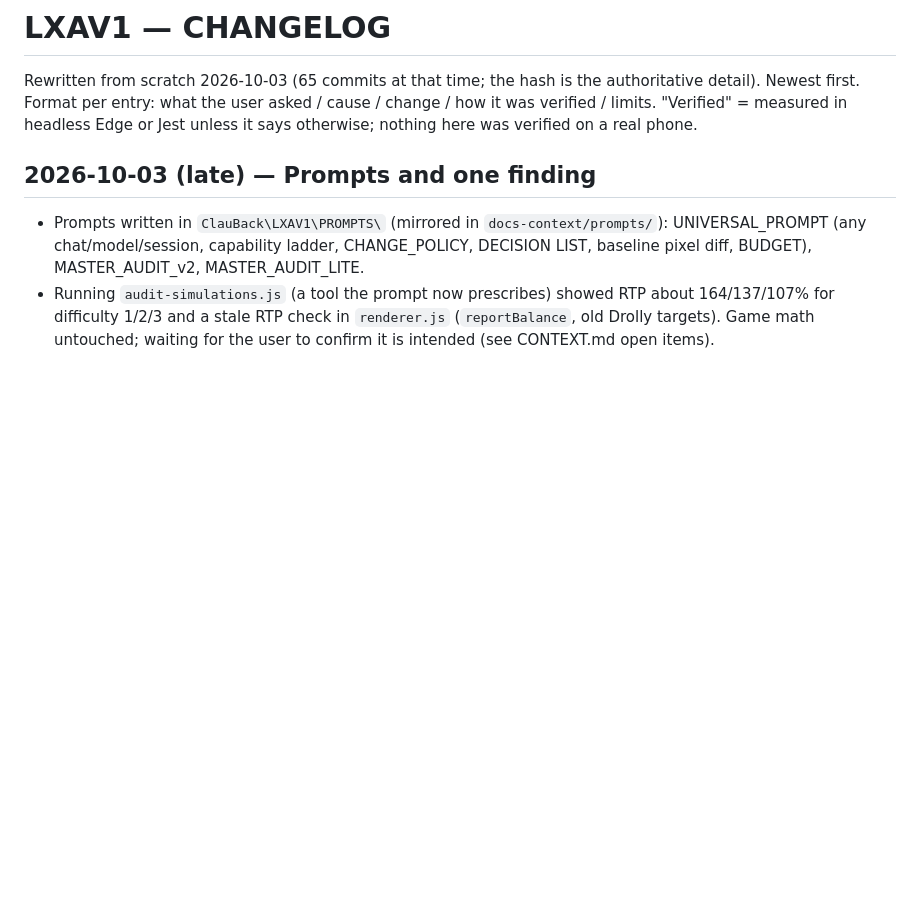
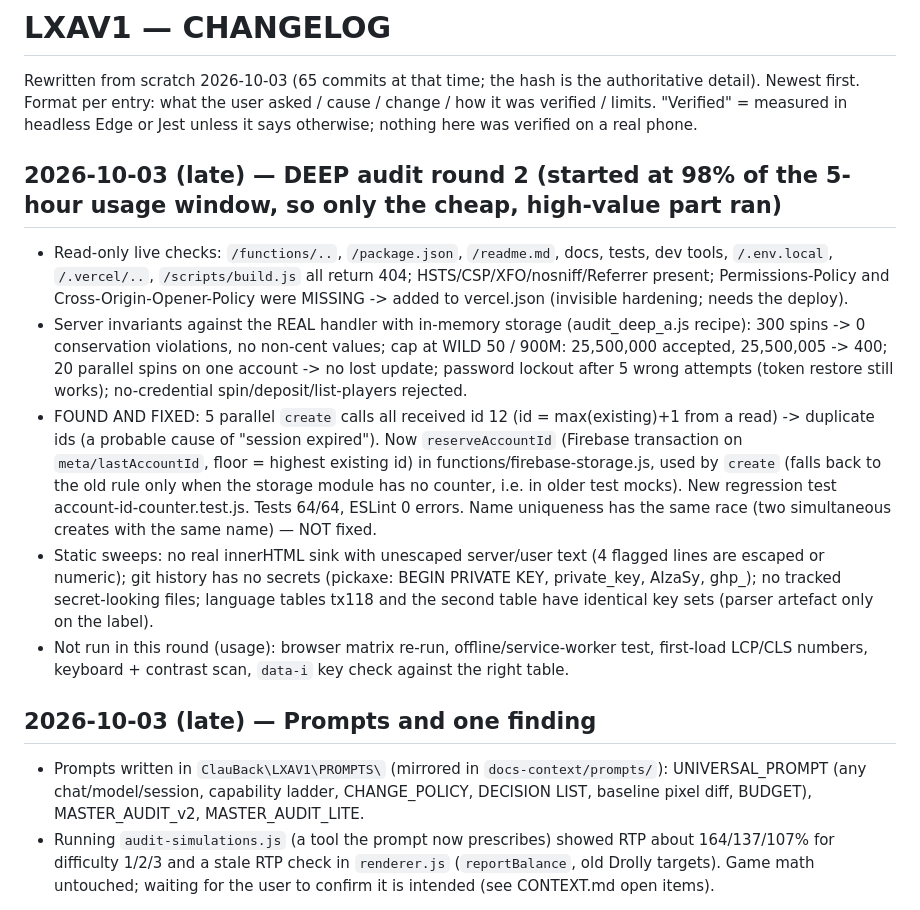
Before and after one commit to constantinhuidu25-cloud/LXAV1, a Markdown page: docs-context/CHANGELOG.md, the part around the change. Rendered like a GitHub page; blank space fills up the shorter version.

Commit message:
docs-context: DEEP audit round 2 recorded (id counter, headers, what is still to run)
Co-Authored-By: Claude Sonnet 5.5 <noreply@anthropic.com>

```diff
--- a/docs-context/CHANGELOG.md
+++ b/docs-context/CHANGELOG.md
@@ -2,6 +2,18 @@
 
 Rewritten from scratch 2026-10-03 (65 commits at that time; the hash is the authoritative detail). Newest first. Format per entry: what the user asked / cause / change / how it was verified / limits.
 "Verified" = measured in headless Edge or Jest unless it says otherwise; nothing here was verified on a real phone.
+
+## 2026-10-03 (late) — DEEP audit round 2 (started at 98% of the 5-hour usage window, so only the cheap, high-value part ran)
+- Read-only live checks: `/functions/..`, `/package.json`, `/readme.md`, docs, tests, dev tools, `/.env.local`, `/.vercel/..`, `/scripts/build.js` all return 404; HSTS/CSP/XFO/nosniff/Referrer present;
+  Permissions-Policy and Cross-Origin-Opener-Policy were MISSING -> added to vercel.json (invisible hardening; needs the deploy).
+- Server invariants against the REAL handler with in-memory storage (audit_deep_a.js recipe): 300 spins -> 0 conservation violations, no non-cent values; cap at WILD 50 / 900M: 25,500,000 accepted, 25,500,005 -> 400;
+  20 parallel spins on one account -> no lost update; password lockout after 5 wrong attempts (token restore still works); no-credential spin/deposit/list-players rejected.
+- FOUND AND FIXED: 5 parallel `create` calls all received id 12 (id = max(existing)+1 from a read) -> duplicate ids (a probable cause of "session expired"). Now `reserveAccountId` (Firebase transaction on
+  `meta/lastAccountId`, floor = highest existing id) in functions/firebase-storage.js, used by `create` (falls back to the old rule only when the storage module has no counter, i.e. in older test mocks).
+  New regression test account-id-counter.test.js. Tests 64/64, ESLint 0 errors. Name uniqueness has the same race (two simultaneous creates with the same name) — NOT fixed.
+- Static sweeps: no real innerHTML sink with unescaped server/user text (4 flagged lines are escaped or numeric); git history has no secrets (pickaxe: BEGIN PRIVATE KEY, private_key, AIzaSy, ghp_); no tracked
+  secret-looking files; language tables tx118 and the second table have identical key sets (parser artefact only on the label).
+- Not run in this round (usage): browser matrix re-run, offline/service-worker test, first-load LCP/CLS numbers, keyboard + contrast scan, `data-i` key check against the right table.
 
 ## 2026-10-03 (late) — Prompts and one finding
 - Prompts written in `ClauBack\LXAV1\PROMPTS\` (mirrored in `docs-context/prompts/`): UNIVERSAL_PROMPT (any chat/model/session, capability ladder, CHANGE_POLICY, DECISION LIST, baseline pixel diff, BUDGET), MASTER_AUDIT_v2, MASTER_AUDIT_LITE.
```
Also changed, not shown: docs-context/CONTEXT.md (+4 -2 lines).
